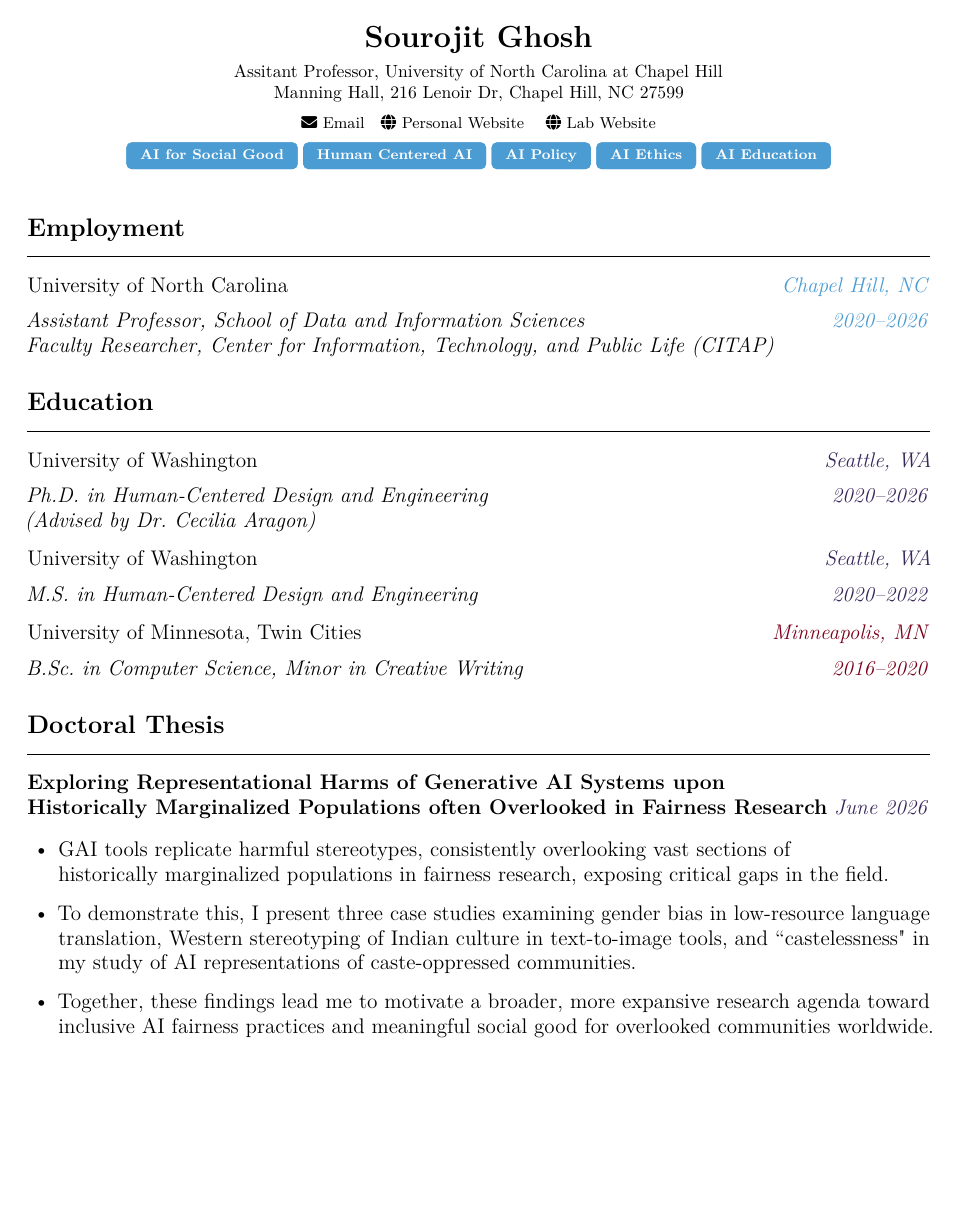
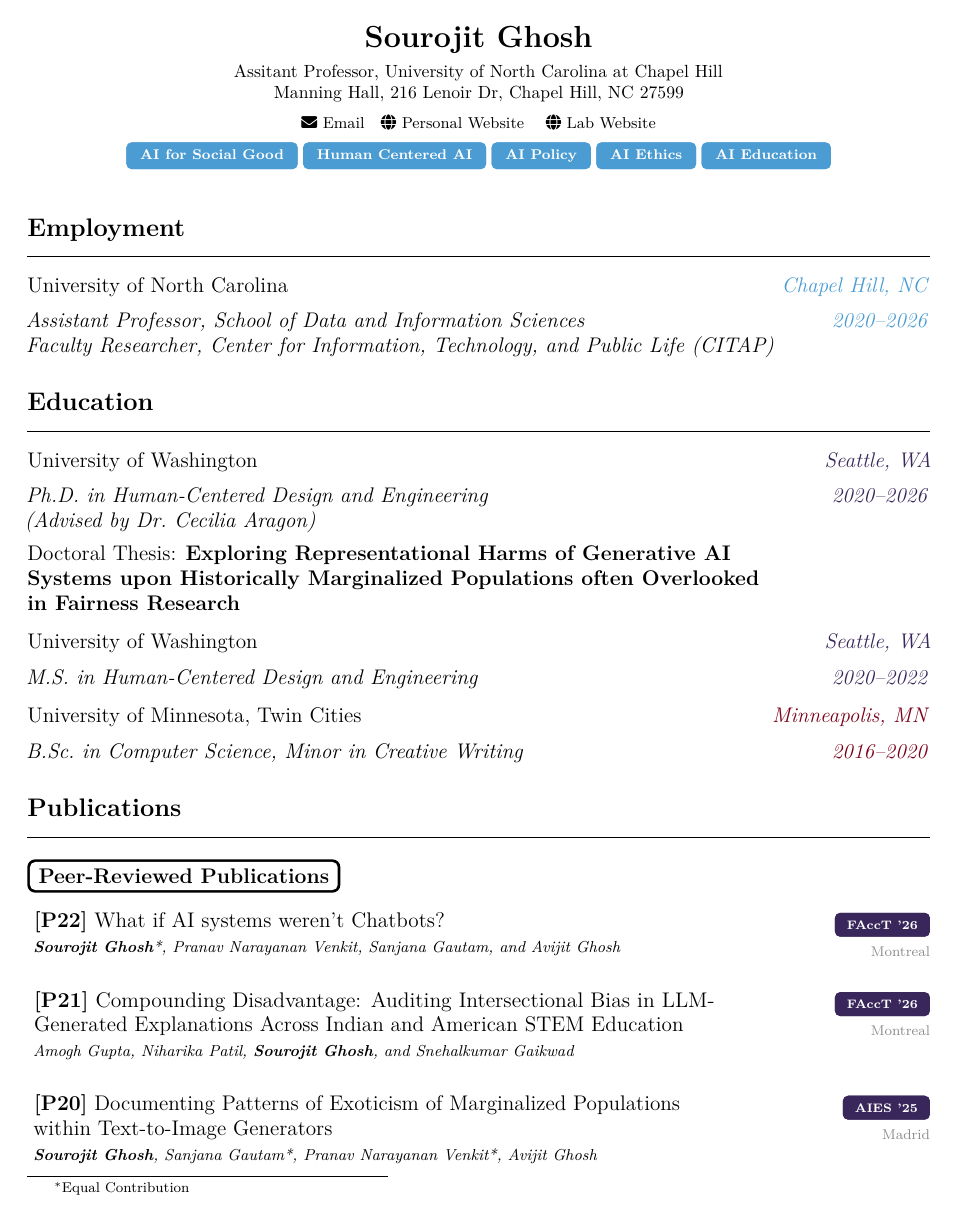
Before and after one commit to SourojitGhosh/Faculty-CV, a LaTeX document (main.tex): page 1 of 11. Compiled offline with pdfLaTeX.

Commit message:
Updates from Overleaf

```diff
--- a/main.tex
+++ b/main.tex
@@ -235,19 +235,43 @@
 }
 
 \newcommand{\uwexpentry}[3]{%
-  \noindent\textbf{#1}\hfill{\textcolor{uwpurple}{\textit{#2}}}\par
-  \begin{minipage}[t]{0.85\linewidth} {#3} \end{minipage}\par
+  \noindent
+  \begin{minipage}[t]{0.80\linewidth}
+    \textbf{#1}
+  \end{minipage}%
+  \hfill
+  \begin{minipage}[t]{0.18\linewidth}\raggedleft
+    \textcolor{uwpurple}{\textit{#2}}
+  \end{minipage}\par\vspace{2pt}
+  \noindent
+  \begin{minipage}[t]{0.85\linewidth} #3 \end{minipage}\par
   \vspace{8pt}
 }
 
 \newcommand{\umnexpentry}[3]{%
-  \noindent\textbf{#1}\hfill{\textcolor{umnmaroon}{\textit{#2}}}\par
-  \begin{minipage}[t]{0.85\linewidth} {#3} \end{minipage}\par
+  \noindent
+  \begin{minipage}[t]{0.80\linewidth}
+    \textbf{#1}
+  \end{minipage}%
+  \hfill
+  \begin{minipage}[t]{0.18\linewidth}\raggedleft
+    \textcolor{umnmaroon}{\textit{#2}}
+  \end{minipage}\par\vspace{2pt}
+  \noindent
+  \begin{minipage}[t]{0.85\linewidth} #3 \end{minipage}\par
   \vspace{8pt}
 }
 
 \newcommand{\uncexpentry}[3]{%
-  \noindent\textbf{#1}\hfill{ \textcolor{accentblue}{\textit{#2}}}\par
+  \noindent
+  \begin{minipage}[t]{0.80\linewidth}
+    \textbf{#1}
+  \end{minipage}%
+  \hfill
+  \begin{minipage}[t]{0.18\linewidth}\raggedleft
+    \textcolor{accentblue}{\textit{#2}}
+  \end{minipage}\par\vspace{2pt}
+  \noindent
   \begin{minipage}[t]{0.85\linewidth} #3 \end{minipage}\par
   \vspace{8pt}
 }
@@ -345,7 +369,10 @@
 
 \noindent\large{University of Washington}\hfill\textcolor{uwpurple}{\textit{Seattle, WA}}\par
 \noindent\textit{Ph.D. in Human-Centered Design and Engineering}\hfill\textcolor{uwpurple}{\textit{2020--2026}}\\
-\textit{(Advised by Dr.\ Cecilia Aragon)}\par
+\textit{(Advised by Dr.\ Cecilia Aragon)}\\
+
+\vspace{-15pt}
+Doctoral Thesis: \textbf{Exploring Representational Harms of Generative AI \\ Systems upon Historically  Marginalized Populations often Overlooked \\ in Fairness Research}\par
 
 \vspace{2pt}
 
@@ -357,16 +384,16 @@
 \noindent\large{University of Minnesota, Twin Cities}\hfill\textcolor{umnmaroon}{\textit{Minneapolis, MN}}\par
 \noindent\textit{B.Sc.\ in Computer Science, Minor in Creative Writing}\hfill\textcolor{umnmaroon}{\textit{2016--2020}}\par
 
-\section{Doctoral Thesis}
+% \section{Doctoral Thesis}
 
-\noindent\textbf{\large{Exploring Representational Harms of Generative AI Systems upon \\  Historically  Marginalized Populations often Overlooked in Fairness Research}}\hfill\textcolor{uwpurple}{\textit{June 2026}}\par
+% \noindent\textbf{\large{Exploring Representational Harms of Generative AI Systems upon \\  Historically  Marginalized Populations often Overlooked in Fairness Research}}\hfill\textcolor{uwpurple}{\textit{June 2026}}\par
 
-\begin{itemize}[leftmargin=1.5em, itemsep=2pt, topsep=4pt]
-  \item GAI tools replicate harmful stereotypes, consistently overlooking vast sections of \\ historically marginalized populations in fairness research, exposing critical gaps in the field.
-  \item To demonstrate this, I present three case studies examining gender bias in low-resource language translation, Western stereotyping of Indian culture in text-to-image tools, and ``castelessness" in my study of AI representations of caste-oppressed communities.
-  \item Together, these findings lead me to motivate a broader, more expansive research agenda toward inclusive AI fairness practices and meaningful social good for overlooked communities worldwide.
-\end{itemize}
-\newpage
+% \begin{itemize}[leftmargin=1.5em, itemsep=2pt, topsep=4pt]
+%   \item GAI tools replicate harmful stereotypes, consistently overlooking vast sections of \\ historically marginalized populations in fairness research, exposing critical gaps in the field.
+%   \item To demonstrate this, I present three case studies examining gender bias in low-resource language translation, Western stereotyping of Indian culture in text-to-image tools, and ``castelessness" in my study of AI representations of caste-oppressed communities.
+%   \item Together, these findings lead me to motivate a broader, more expansive research agenda toward inclusive AI fairness practices and meaningful social good for overlooked communities worldwide.
+% \end{itemize}
+% \newpage
 \section{Publications}
 
 \noindent\sectionpill{Peer-Reviewed Publications}
```
Also changed, not shown: main.tex (10 more changed lines).
